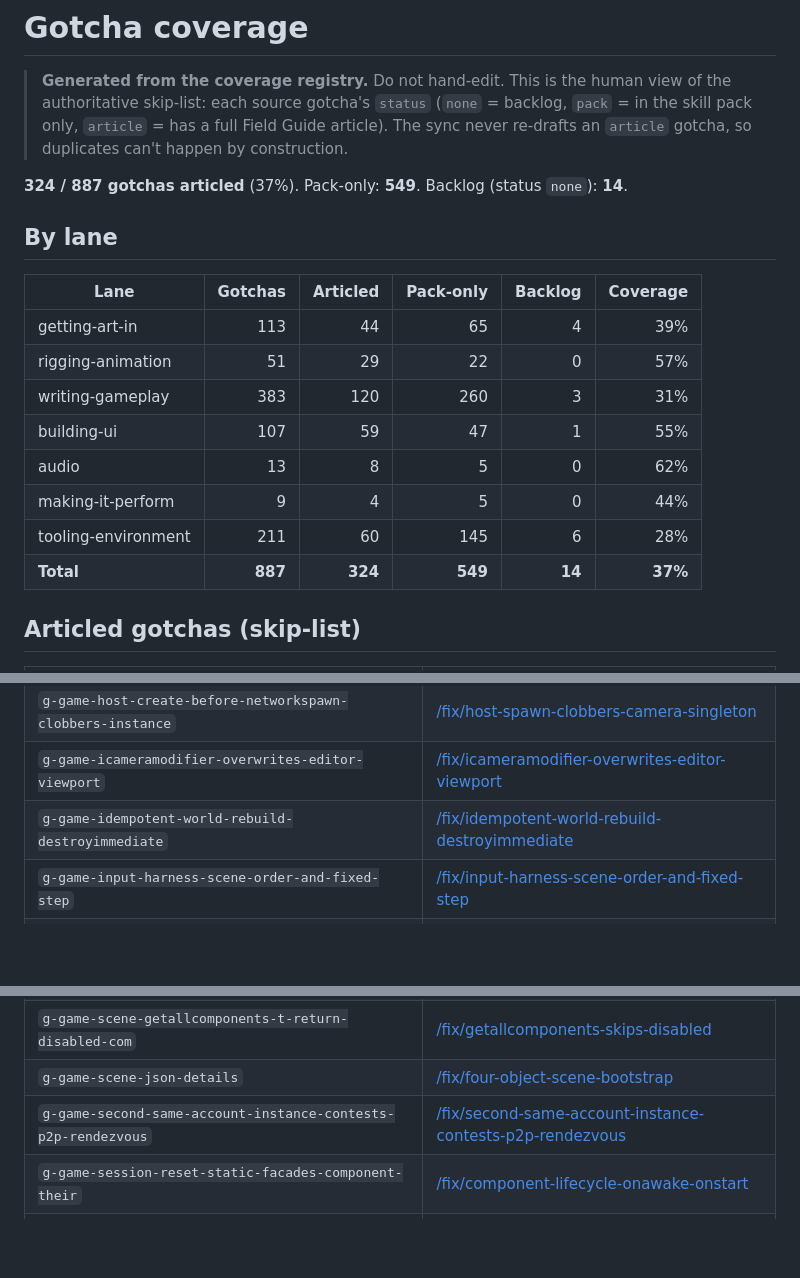
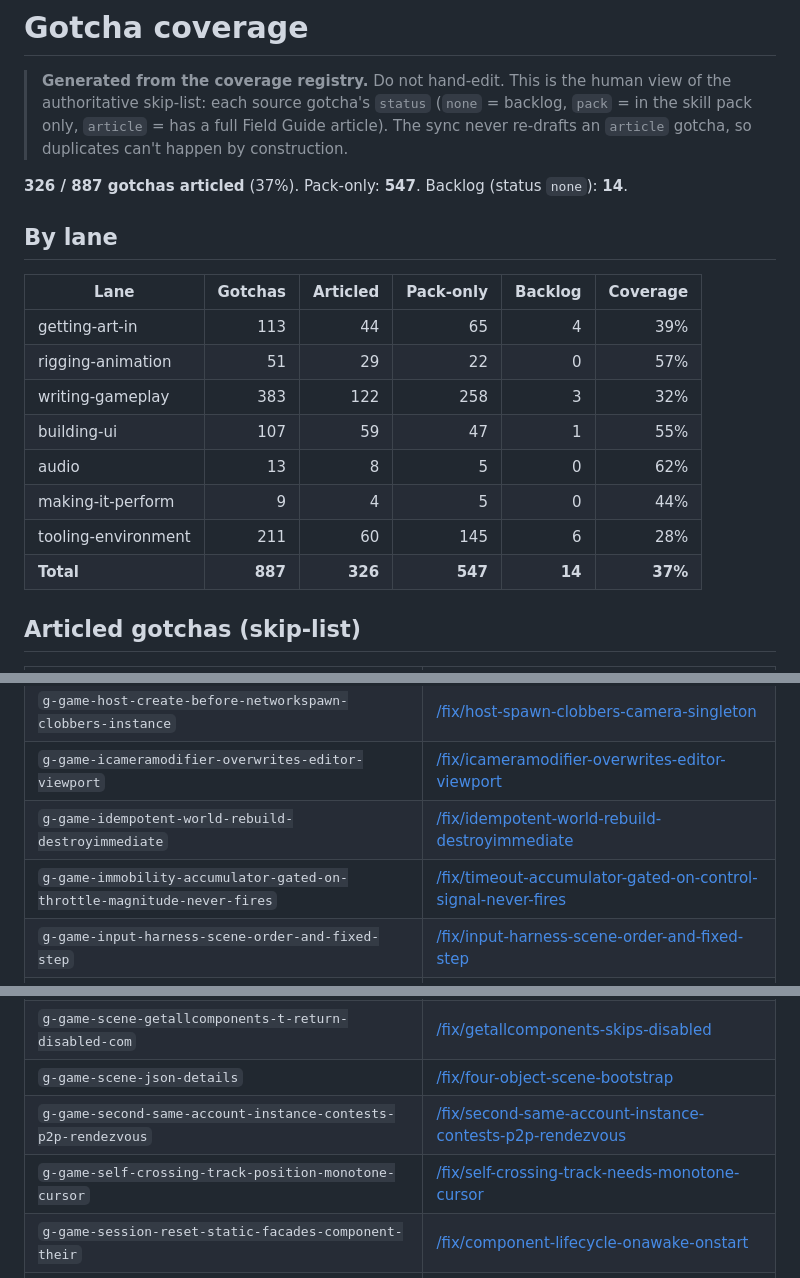
Before and after one commit to S-box-Field-Guide/agent-kit, a Markdown page: coverage.md, 3 parts joined by grey strips. Drawn GitHub-style; blank space fills up the shorter version.

Commit message:
mirror: sync coverage.md (knowledge-sync 2026-08-28, articles 324->326)

```diff
--- a/coverage.md
+++ b/coverage.md
@@ -5,7 +5,7 @@
 > in the skill pack only, `article` = has a full Field Guide article). The sync never
 > re-drafts an `article` gotcha, so duplicates can't happen by construction.
 
-**324 / 887 gotchas articled** (37%). Pack-only: **549**. Backlog (status `none`): **14**.
+**326 / 887 gotchas articled** (37%). Pack-only: **547**. Backlog (status `none`): **14**.
 
 ## By lane
 
@@ -13,12 +13,12 @@
 |---|--:|--:|--:|--:|--:|
 | getting-art-in | 113 | 44 | 65 | 4 | 39% |
 | rigging-animation | 51 | 29 | 22 | 0 | 57% |
-| writing-gameplay | 383 | 120 | 260 | 3 | 31% |
+| writing-gameplay | 383 | 122 | 258 | 3 | 32% |
 | building-ui | 107 | 59 | 47 | 1 | 55% |
 | audio | 13 | 8 | 5 | 0 | 62% |
 | making-it-perform | 9 | 4 | 5 | 0 | 44% |
 | tooling-environment | 211 | 60 | 145 | 6 | 28% |
-| **Total** | **887** | **324** | **549** | **14** | **37%** |
+| **Total** | **887** | **326** | **547** | **14** | **37%** |
 
 ## Articled gotchas (skip-list)
 
@@ -128,6 +128,7 @@
 | `g-game-host-create-before-networkspawn-clobbers-instance` | [/fix/host-spawn-clobbers-camera-singleton](https://sboxguide.dev/fix/host-spawn-clobbers-camera-singleton) |
 | `g-game-icameramodifier-overwrites-editor-viewport` | [/fix/icameramodifier-overwrites-editor-viewport](https://sboxguide.dev/fix/icameramodifier-overwrites-editor-viewport) |
 | `g-game-idempotent-world-rebuild-destroyimmediate` | [/fix/idempotent-world-rebuild-destroyimmediate](https://sboxguide.dev/fix/idempotent-world-rebuild-destroyimmediate) |
+| `g-game-immobility-accumulator-gated-on-throttle-magnitude-never-fires` | [/fix/timeout-accumulator-gated-on-control-signal-never-fires](https://sboxguide.dev/fix/timeout-accumulator-gated-on-control-signal-never-fires) |
 | `g-game-input-harness-scene-order-and-fixed-step` | [/fix/input-harness-scene-order-and-fixed-step](https://sboxguide.dev/fix/input-harness-scene-order-and-fixed-step) |
 | `g-game-input-pressed-edge-latch-onupdate-not-fixedupdate` | [/fix/input-pressed-fixedupdate-drops](https://sboxguide.dev/fix/input-pressed-fixedupdate-drops) |
 | `g-game-input-usingcontroller-real-public-bool` | [/fix/input-config-bindings](https://sboxguide.dev/fix/input-config-bindings) |
@@ -171,6 +172,7 @@
 | `g-game-scene-getallcomponents-t-return-disabled-com` | [/fix/getallcomponents-skips-disabled](https://sboxguide.dev/fix/getallcomponents-skips-disabled) |
 | `g-game-scene-json-details` | [/fix/four-object-scene-bootstrap](https://sboxguide.dev/fix/four-object-scene-bootstrap) |
 | `g-game-second-same-account-instance-contests-p2p-rendezvous` | [/fix/second-same-account-instance-contests-p2p-rendezvous](https://sboxguide.dev/fix/second-same-account-instance-contests-p2p-rendezvous) |
+| `g-game-self-crossing-track-position-monotone-cursor` | [/fix/self-crossing-track-needs-monotone-cursor](https://sboxguide.dev/fix/self-crossing-track-needs-monotone-cursor) |
 | `g-game-session-reset-static-facades-component-their` | [/fix/component-lifecycle-onawake-onstart](https://sboxguide.dev/fix/component-lifecycle-onawake-onstart) |
 | `g-game-single-tick-groundcheck-flicker-re-fires` | [/fix/single-tick-ground-flicker-landing-vfx](https://sboxguide.dev/fix/single-tick-ground-flicker-landing-vfx) |
 | `g-game-smooth-render-mesh-vs-quantized-collision-curb` | [/fix/smooth-render-vs-quantized-collision-curb](https://sboxguide.dev/fix/smooth-render-vs-quantized-collision-curb) |
```
Also changed, not shown: other parts of coverage.md (+0 -2 lines).
